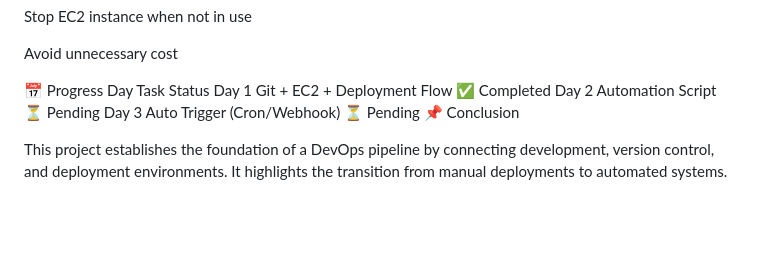
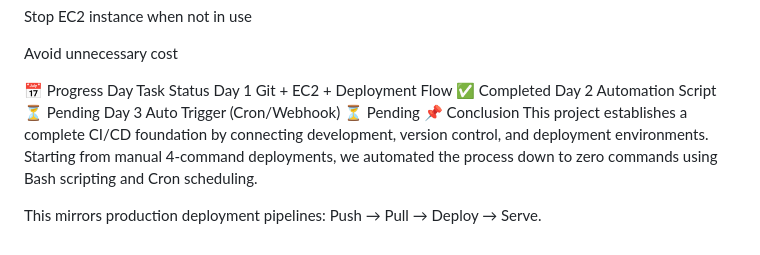
Before and after one commit to mepranavpatil/aws-cloud-projects, a Markdown page: project-3-auto-deploy/README.md, the part around the change. GitHub-like rendering; blank space fills up the shorter version.

```diff
--- a/project-3-auto-deploy/README.md
+++ b/project-3-auto-deploy/README.md
@@ -208,5 +208,6 @@ Day 1	Git + EC2 + Deployment Flow	✅ Completed
 Day 2	Automation Script	⏳ Pending
 Day 3	Auto Trigger (Cron/Webhook)	⏳ Pending
 📌 Conclusion
+This project establishes a complete CI/CD foundation by connecting development, version control, and deployment environments. Starting from manual 4-command deployments, we automated the process down to zero commands using Bash scripting and Cron scheduling.
 
-This project establishes the foundation of a DevOps pipeline by connecting development, version control, and deployment environments. It highlights the transition from manual deployments to automated systems.
+This mirrors production deployment pipelines: Push → Pull → Deploy → Serve.
```
